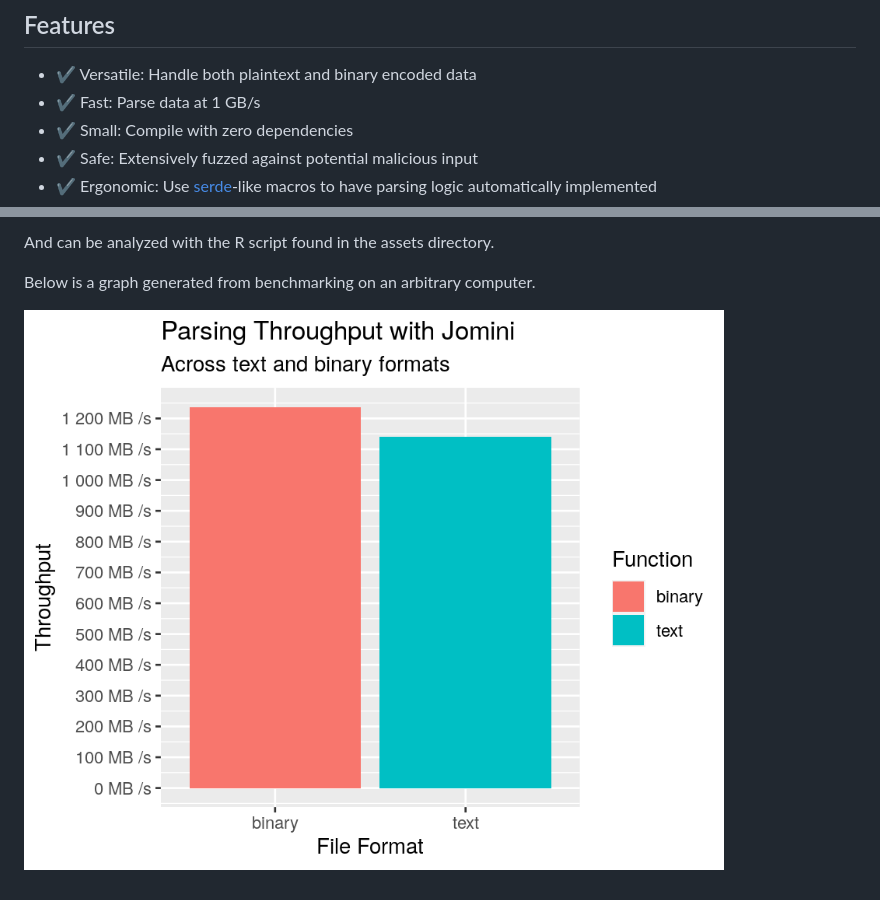
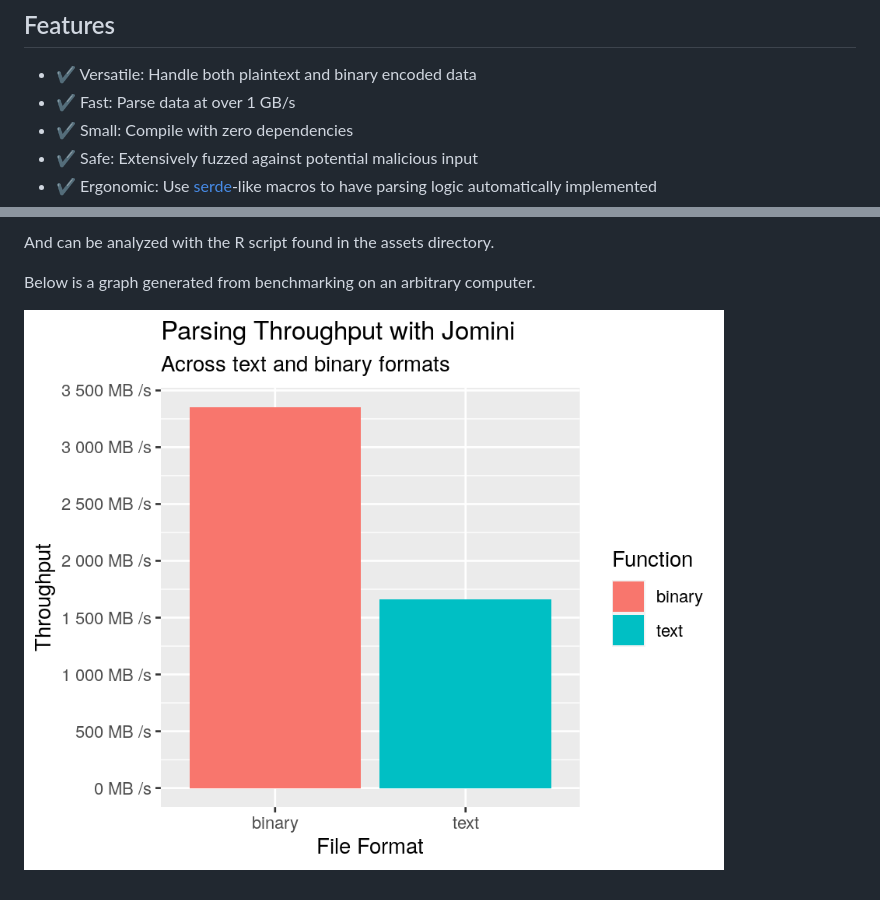
Before and after one commit to rakaly/jomini, a Markdown page: README.md, 2 parts joined by grey strips. GitHub-like rendering; pictures changed too: assets/jomini-bench-throughput.png.

Commit message:
Update benchmarks to latest

```diff
--- a/README.md
+++ b/README.md
@@ -14,7 +14,7 @@ Imperator saves.
 ## Features
 
 - ✔ Versatile: Handle both plaintext and binary encoded data
-- ✔ Fast: Parse data at 1 GB/s
+- ✔ Fast: Parse data at over 1 GB/s
 - ✔ Small: Compile with zero dependencies
 - ✔ Safe: Extensively fuzzed against potential malicious input
 - ✔ Ergonomic: Use [serde](https://serde.rs/derive.html)-like macros to have parsing logic automatically implemented
```
Also changed, not shown: 1 other file.
